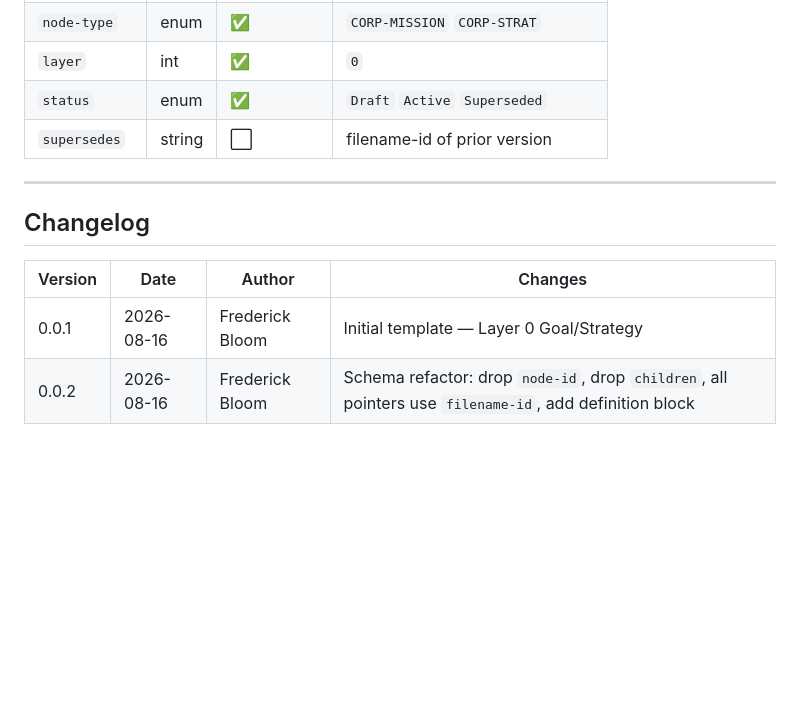
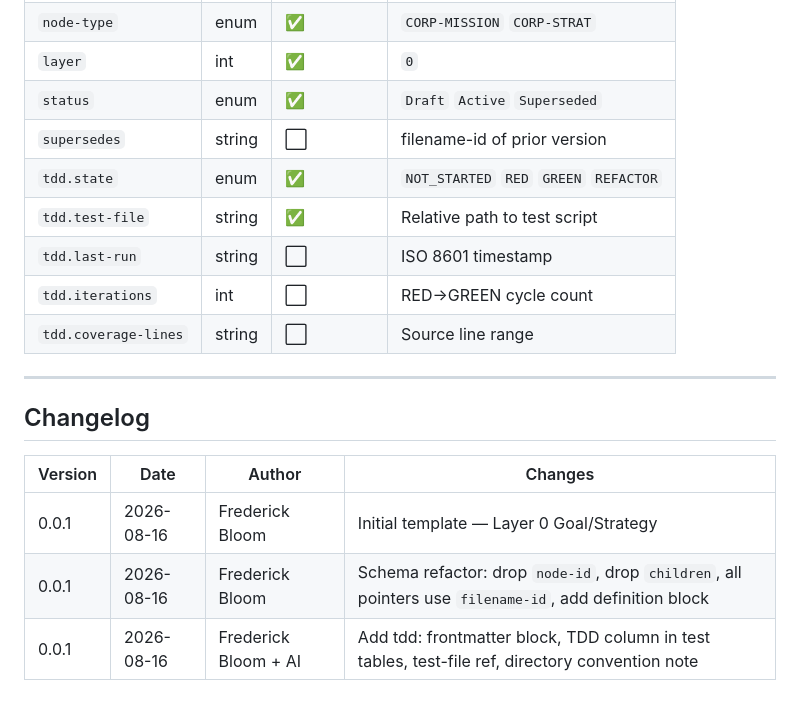
Before and after one commit to hanasaki/hanaden-bwrap-enhanced, a Markdown page: docs/doc-templates/20260816-035418-506403-7916-a3c7-c69d39d29f20-GoalStrategyTmpl.tmpl-0.0.1.md, the part around one of its changes. GitHub-like rendering; blank space fills up the shorter version.

```diff
--- a/docs/doc-templates/20260816-035418-506403-7916-a3c7-c69d39d29f20-GoalStrategyTmpl.tmpl-0.0.1.md
+++ b/docs/doc-templates/20260816-035418-506403-7916-a3c7-c69d39d29f20-GoalStrategyTmpl.tmpl-0.0.1.md
@@ -167,6 +186,11 @@ references:    # OPTIONAL — list of filename-ids or URLs
 | `layer` | int | ✅ | `0` |
 | `status` | enum | ✅ | `Draft` `Active` `Superseded` |
 | `supersedes` | string | ⬜ | filename-id of prior version |
+| `tdd.state` | enum | ✅ | `NOT_STARTED` `RED` `GREEN` `REFACTOR` |
+| `tdd.test-file` | string | ✅ | Relative path to test script |
+| `tdd.last-run` | string | ⬜ | ISO 8601 timestamp |
+| `tdd.iterations` | int | ⬜ | RED→GREEN cycle count |
+| `tdd.coverage-lines` | string | ⬜ | Source line range |
 
 ---
 
@@ -175,4 +199,5 @@ references:    # OPTIONAL — list of filename-ids or URLs
 | Version | Date | Author | Changes |
 |---------|------|--------|---------|
 | 0.0.1 | 2026-08-16 | Frederick Bloom | Initial template — Layer 0 Goal/Strategy |
-| 0.0.2 | 2026-08-16 | Frederick Bloom | Schema refactor: drop `node-id`, drop `children`, all pointers use `filename-id`, add definition block |
+| 0.0.1 | 2026-08-16 | Frederick Bloom | Schema refactor: drop `node-id`, drop `children`, all pointers use `filename-id`, add definition block |
+| 0.0.1 | 2026-08-16 | Frederick Bloom + AI | Add tdd: frontmatter block, TDD column in test tables, test-file ref, directory convention note |
```
Also changed, not shown: other parts of docs/doc-templates/20260816-035418-506403-7916-a3c7-c69d39d29f20-GoalStrategyTmpl.tmpl-0.0.1.md (+30 -11 lines).
